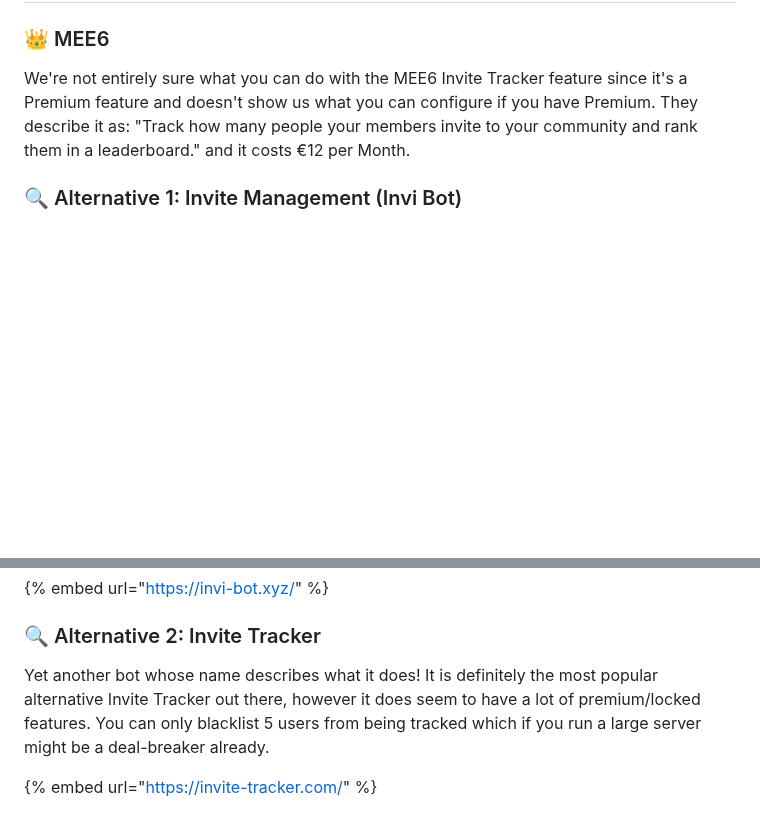
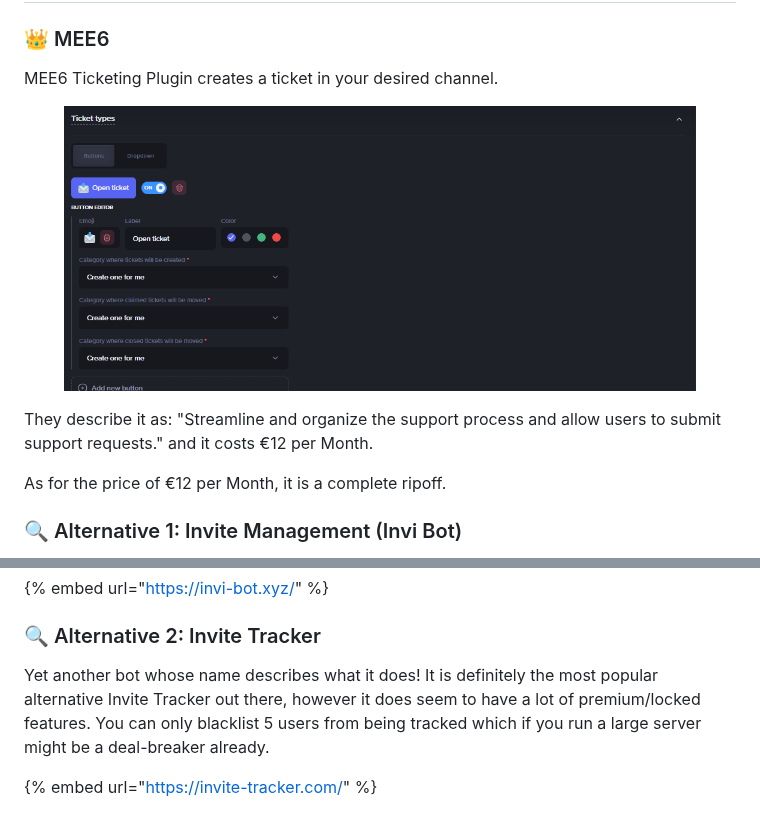
Before and after one commit to realCmdData/alternativestomee6, a Markdown page: mee6-plugin-replacements/server-management/invite-tracker.md, 2 parts joined by grey strips. Drawn GitHub-style; pictures changed too: .gitbook/assets/image (45).png (added); blank space fills up the shorter version.

Commit message:
GITBOOK-14: No subject

```diff
--- a/mee6-plugin-replacements/server-management/invite-tracker.md
+++ b/mee6-plugin-replacements/server-management/invite-tracker.md
@@ -2,7 +2,13 @@
 
 ### 👑 MEE6
 
-We're not entirely sure what you can do with the MEE6 Invite Tracker feature since it's a Premium feature and doesn't show us what you can configure if you have Premium. They describe it as: "Track how many people your members invite to your community and rank them in a leaderboard." and it costs €12 per Month.
+MEE6 Ticketing Plugin creates a ticket in your desired channel.
+
+<figure><img src="../../.gitbook/assets/image (45).png" alt=""><figcaption></figcaption></figure>
+
+They describe it as: "Streamline and organize the support process and allow users to submit support requests." and it costs €12 per Month.
+
+As for the price of €12 per Month, it is a complete ripoff.
 
 ### 🔍 Alternative 1: Invite Management (Invi Bot)
 
@@ -16,6 +22,6 @@ Tier 1 is $2.5 per Month, Tier 2 is $6 per Month and Tier 3 is $15 - $25 per Mon
 
 ### 🔍 Alternative 2: Invite Tracker
 
-Yet another bot whose name describes what it does! It is definitely the most popular alternative Invite Tracker out there, however it does seem to have a lot of premium/locked features. You can only blacklist 5 users from being tracked which if you run a large server might be a deal-breaker already.&#x20;
+Yet another bot whose name describes what it does! It is definitely the most popular alternative Invite Tracker out there, however it does seem to have a lot of premium/locked features. You can only blacklist 5 users from being tracked which if you run a large server might be a deal-breaker already.
 
 {% embed url="https://invite-tracker.com/" %}
```
